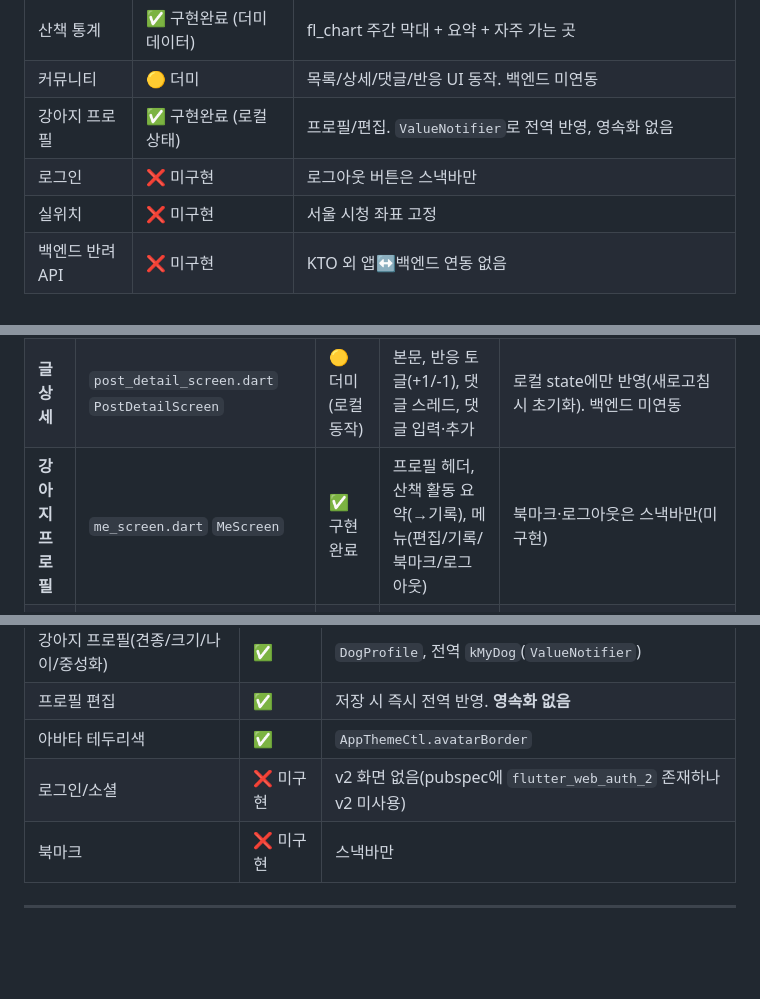
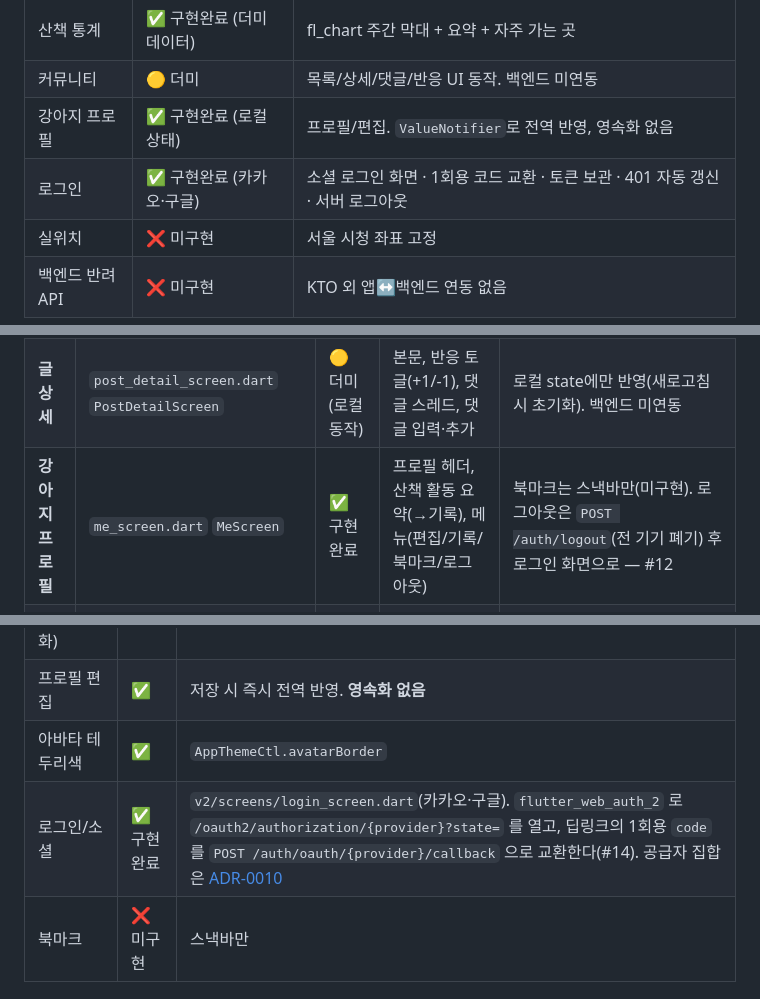
Before and after one commit to sanghyunbang/pawloop, a Markdown page: docs/05-build/implementation-status.md, 3 parts joined by grey strips. Drawn GitHub-style; blank space fills up the shorter version.

```diff
--- a/docs/05-build/implementation-status.md
+++ b/docs/05-build/implementation-status.md
@@ -20,7 +20,7 @@
 | 산책 통계 | ✅ 구현완료 (더미 데이터) | fl_chart 주간 막대 + 요약 + 자주 가는 곳 |
 | 커뮤니티 | 🟡 더미 | 목록/상세/댓글/반응 UI 동작. 백엔드 미연동 |
 | 강아지 프로필 | ✅ 구현완료 (로컬 상태) | 프로필/편집. `ValueNotifier`로 전역 반영, 영속화 없음 |
-| 로그인 | ❌ 미구현 | 로그아웃 버튼은 스낵바만 |
+| 로그인 | ✅ 구현완료 (카카오·구글) | 소셜 로그인 화면 · 1회용 코드 교환 · 토큰 보관 · 401 자동 갱신 · 서버 로그아웃 |
 | 실위치 | ❌ 미구현 | 서울 시청 좌표 고정 |
 | 백엔드 반려 API | ❌ 미구현 | KTO 외 앱↔백엔드 연동 없음 |
 
@@ -36,7 +36,7 @@
 | **산책 통계** | `insight_screen.dart` `InsightScreen` | ✅ 구현완료 | fl_chart 주간 거리 막대(오늘 강조·툴팁), 요약(총거리·횟수·평균), 자주 가는 곳 Top3 | 소스 데이터 `kWeekKm`/`kWalks` 하드코딩(도메인 상수) |
 | **커뮤니티 (피드)** | `feed_screen.dart` `FeedScreen` | 🟡 더미 | 카드/리스트 토글, 게시판 필터 시트, 반응 칩, 글 카드/행 | `kPetPosts` 하드코딩. 글쓰기 진입 없음(작성 버튼 미연결) |
 | **글 상세** | `post_detail_screen.dart` `PostDetailScreen` | 🟡 더미(로컬 동작) | 본문, 반응 토글(+1/-1), 댓글 스레드, 댓글 입력·추가 | 로컬 state에만 반영(새로고침 시 초기화). 백엔드 미연동 |
-| **강아지 프로필** | `me_screen.dart` `MeScreen` | ✅ 구현완료 | 프로필 헤더, 산책 활동 요약(→기록), 메뉴(편집/기록/북마크/로그아웃) | 북마크·로그아웃은 스낵바만(미구현) |
+| **강아지 프로필** | `me_screen.dart` `MeScreen` | ✅ 구현완료 | 프로필 헤더, 산책 활동 요약(→기록), 메뉴(편집/기록/북마크/로그아웃) | 북마크는 스낵바만(미구현). 로그아웃은 `POST /auth/logout`(전 기기 폐기) 후 로그인 화면으로 — #12 |
 | **프로필 편집** | `edit_screen.dart` `EditScreen` | ✅ 구현완료 | 이름·견종·크기·나이(개월)·중성화 편집, 아바타 테두리색, 저장 시 `kMyDog` 갱신 | 앱 재시작 시 초기화(영속 저장 없음), 아바타 이미지 자체는 고정 |
 | **산책 기록 작성** | `create_screen.dart` `CreateScreen` | 🟡 UI만 | 장소·날짜·거리/시간 스텝퍼·메모 입력, 저장 버튼 | 저장 = 스낵바 + pop만(리스트/백엔드에 미반영), 사진 첨부 "곧 지원", 날짜 선택 비동작 |
 | **내 산책 기록** | `myrecords_screen.dart` `MyRecordsScreen` | ✅ 구현완료 (더미) | 이번 달 요약, 기록하기 버튼, 전체 산책 카드 리스트 | `kWalks` 하드코딩 |
@@ -84,7 +84,7 @@
 | 강아지 프로필(견종/크기/나이/중성화) | ✅ | `DogProfile`, 전역 `kMyDog`(`ValueNotifier`) |
 | 프로필 편집 | ✅ | 저장 시 즉시 전역 반영. **영속화 없음** |
 | 아바타 테두리색 | ✅ | `AppThemeCtl.avatarBorder` |
-| 로그인/소셜 | ❌ 미구현 | v2 화면 없음(pubspec에 `flutter_web_auth_2` 존재하나 v2 미사용) |
+| 로그인/소셜 | ✅ 구현완료 | `v2/screens/login_screen.dart`(카카오·구글). `flutter_web_auth_2` 로 `/oauth2/authorization/{provider}?state=` 를 열고, 딥링크의 1회용 `code` 를 `POST /auth/oauth/{provider}/callback` 으로 교환한다(#14). 공급자 집합은 [ADR-0010](../99-decisions/decision-log.md#adr-0010--소셜-로그인-공급자와-앱-세션-토큰-전략) |
 | 북마크 | ❌ 미구현 | 스낵바만 |
 
 ---
```
Also changed, not shown: other parts of docs/05-build/implementation-status.md (+1 -1 lines), docs/05-build/roadmap.md (+7 -6 lines).
